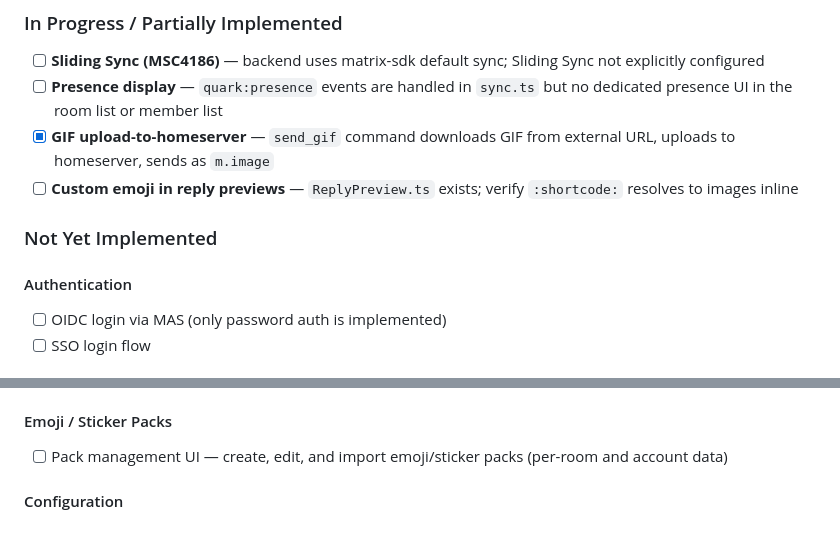
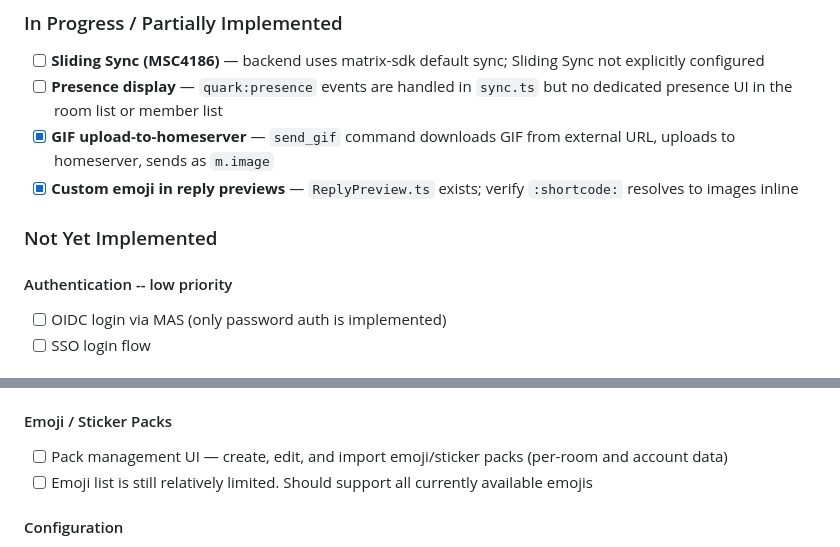
Before and after one commit to conner-s/quark, a Markdown page: DESIGN.md, 2 parts joined by grey strips. Rendered like a GitHub page.

Commit message:
Add todo

```diff
--- a/DESIGN.md
+++ b/DESIGN.md
@@ -606,11 +606,11 @@ quark/
 - [ ] **Sliding Sync (MSC4186)** — backend uses matrix-sdk default sync; Sliding Sync not explicitly configured
 - [ ] **Presence display** — `quark:presence` events are handled in `sync.ts` but no dedicated presence UI in the room list or member list
 - [x] **GIF upload-to-homeserver** — `send_gif` command downloads GIF from external URL, uploads to homeserver, sends as `m.image`
-- [ ] **Custom emoji in reply previews** — `ReplyPreview.ts` exists; verify `:shortcode:` resolves to images inline
+- [x] **Custom emoji in reply previews** — `ReplyPreview.ts` exists; verify `:shortcode:` resolves to images inline
 
 ### Not Yet Implemented
 
-#### Authentication
+#### Authentication -- low priority
 - [ ] OIDC login via MAS (only password auth is implemented)
 - [ ] SSO login flow
 
@@ -631,6 +631,7 @@ quark/
 
 #### Emoji / Sticker Packs
 - [ ] Pack management UI — create, edit, and import emoji/sticker packs (per-room and account data)
+- [ ] Emoji list is still relatively limited. Should support all currently available emojis
 
 #### Configuration
 - [ ] Theme hot-reloading — filesystem watcher (`notify` crate) not hooked up; requires app restart to change theme
```
